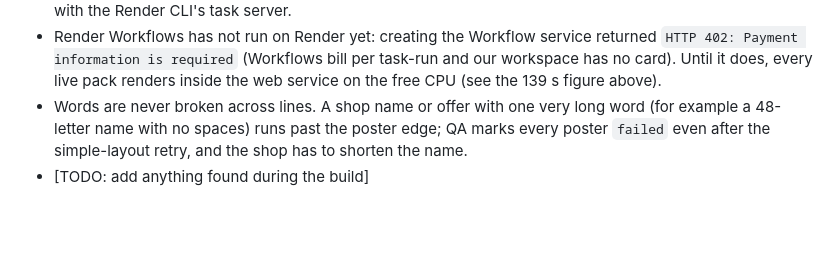
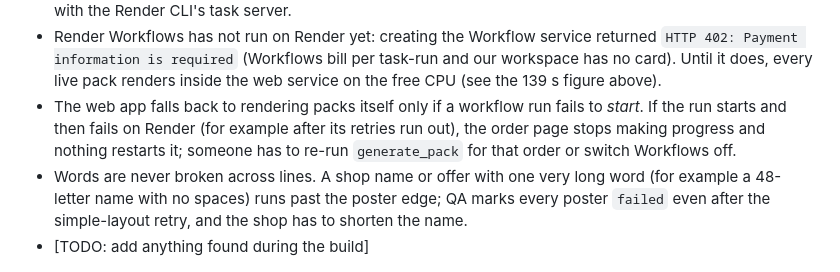
Before and after one commit to inslot2525-ctrl/LocalLift, a Markdown page: SUBMISSION.md, the part around the change. Drawn GitHub-style; blank space fills up the shorter version.

Commit message:
ops: step-by-step Workflow service setup for Om; note workflows that start then fail
Co-Authored-By: Claude Opus 5.5 <noreply@anthropic.com>

```diff
--- a/SUBMISSION.md
+++ b/SUBMISSION.md
@@ -41,6 +41,7 @@ Add to this list whenever we find something. Current list:
 - Tailwind, htmx and fonts load from public CDNs, so a page loaded on a weak connection can show unstyled for a moment.
 - Render Workflows can build from our Dockerfile (Language "Docker", which installs `libfribidi0` for Hindi/Marathi shaping), but Docker-based workflows can only be created in the Dashboard; through the API, CLI or a Blueprint only native runtimes are offered, where `libfribidi0` is missing. For a native Python service, a build step (`pipeline/vendor_fribidi.py`) downloads and hash-checks Debian's package; this works in a bare Python container but has not yet run on Render. Docker workflows also cannot run locally with the Render CLI's task server.
 - Render Workflows has not run on Render yet: creating the Workflow service returned `HTTP 402: Payment information is required` (Workflows bill per task-run and our workspace has no card). Until it does, every live pack renders inside the web service on the free CPU (see the 139 s figure above).
+- The web app falls back to rendering packs itself only if a workflow run fails to *start*. If the run starts and then fails on Render (for example after its retries run out), the order page stops making progress and nothing restarts it; someone has to re-run `generate_pack` for that order or switch Workflows off.
 - Words are never broken across lines. A shop name or offer with one very long word (for example a 48-letter name with no spaces) runs past the poster edge; QA marks every poster `failed` even after the simple-layout retry, and the shop has to shorten the name.
 - [TODO: add anything found during the build]
 
```
Also changed, not shown: ops/WORKFLOW_SETUP.md (added, +151 -0 lines).
